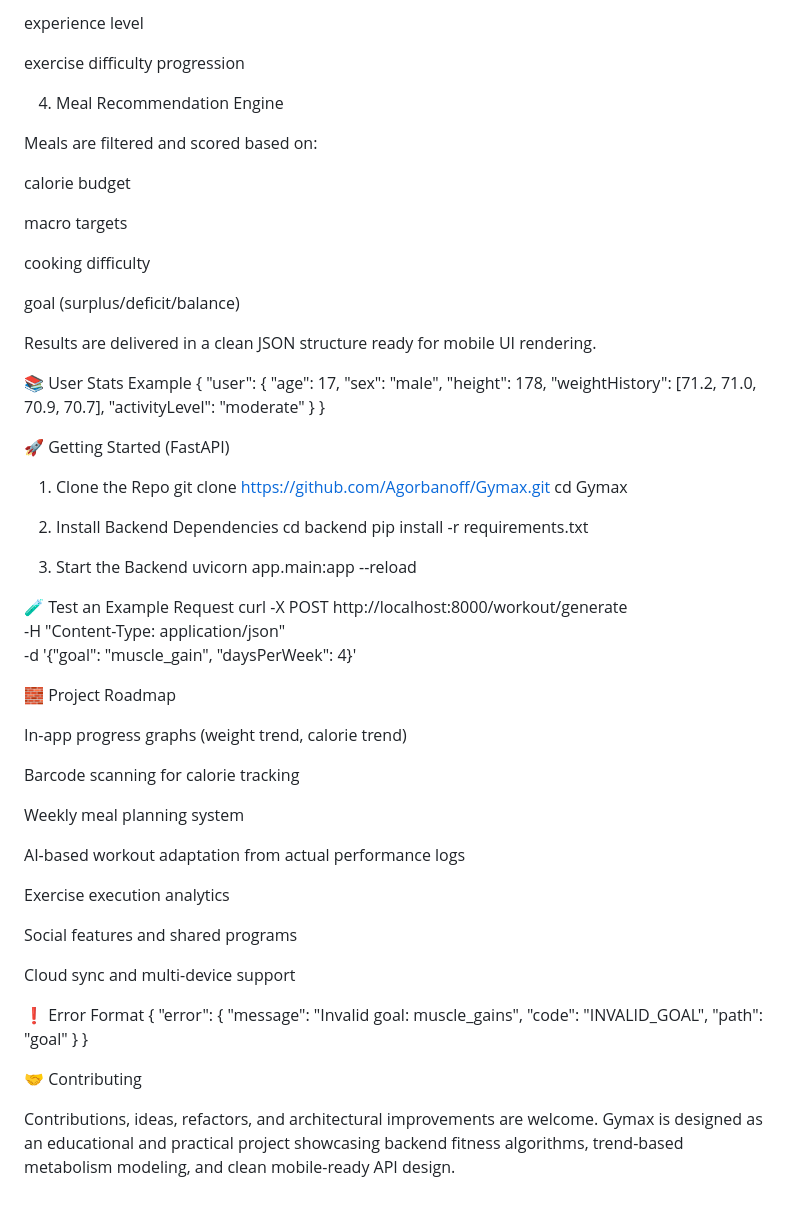
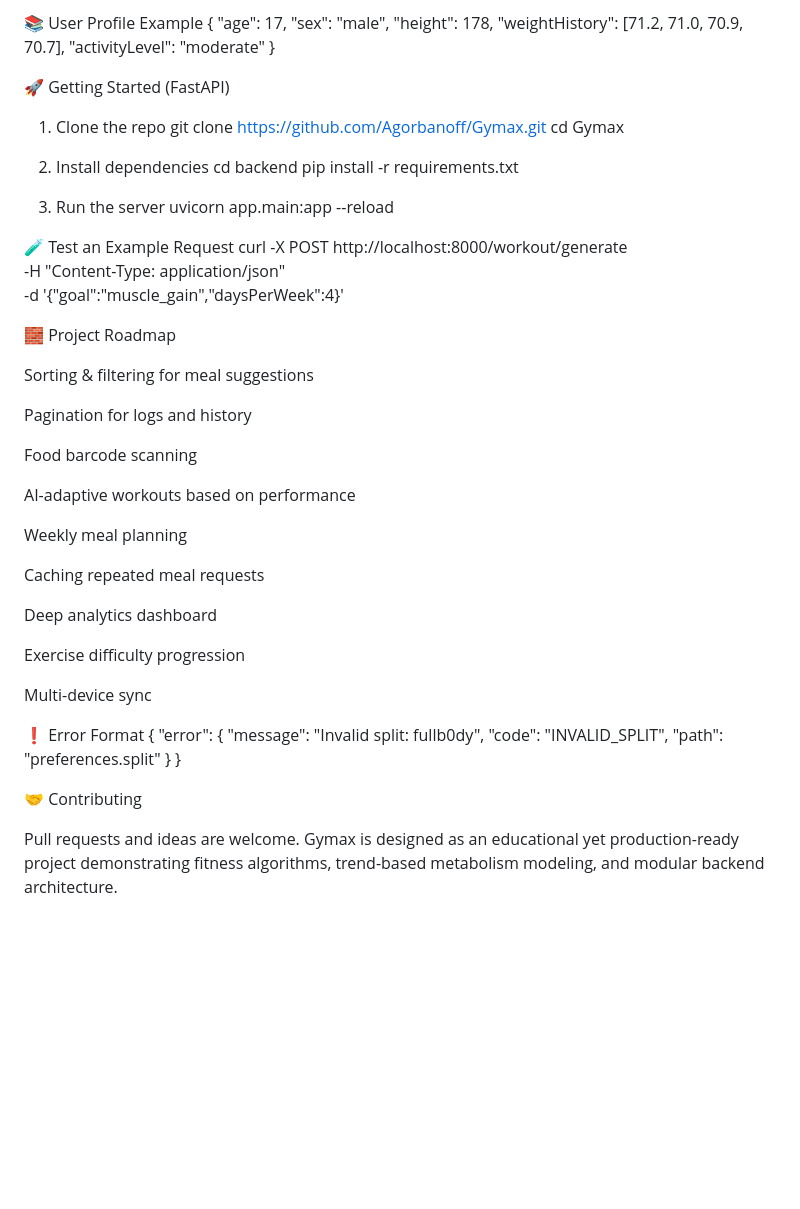
Before and after one commit to Agorbanoff/Introduction-to-script-languages, a Markdown page: README.md, the part around one of its changes. Rendered like a GitHub page; blank space fills up the shorter version.

```diff
--- a/README.md
+++ b/README.md
@@ -109,76 +105,60 @@ available equipment
 
-experience level
-
-exercise difficulty progression
-
-4. Meal Recommendation Engine
-
-Meals are filtered and scored based on:
-
-calorie budget
-
-macro targets
-
-cooking difficulty
-
-goal (surplus/deficit/balance)
-
-Results are delivered in a clean JSON structure ready for mobile UI rendering.
-
-📚 User Stats Example
+📚 User Profile Example
 {
-  "user": {
-    "age": 17,
-    "sex": "male",
-    "height": 178,
-    "weightHistory": [71.2, 71.0, 70.9, 70.7],
-    "activityLevel": "moderate"
-  }
+  "age": 17,
+  "sex": "male",
+  "height": 178,
+  "weightHistory": [71.2, 71.0, 70.9, 70.7],
+  "activityLevel": "moderate"
 }
 
 🚀 Getting Started (FastAPI)
-1. Clone the Repo
+1. Clone the repo
 git clone https://github.com/Agorbanoff/Gymax.git
 cd Gymax
 
-2. Install Backend Dependencies
+2. Install dependencies
 cd backend
 pip install -r requirements.txt
 
-3. Start the Backend
+3. Run the server
 uvicorn app.main:app --reload
 
 🧪 Test an Example Request
 curl -X POST http://localhost:8000/workout/generate \
   -H "Content-Type: application/json" \
-  -d '{"goal": "muscle_gain", "daysPerWeek": 4}'
+  -d '{"goal":"muscle_gain","daysPerWeek":4}'
 
 🧱 Project Roadmap
 
-In-app progress graphs (weight trend, calorie trend)
+Sorting & filtering for meal suggestions
 
-Barcode scanning for calorie tracking
+Pagination for logs and history
 
-Weekly meal planning system
+Food barcode scanning
 
-AI-based workout adaptation from actual performance logs
+AI-adaptive workouts based on performance
 
-Exercise execution analytics
+Weekly meal planning
 
-Social features and shared programs
+Caching repeated meal requests
 
-Cloud sync and multi-device support
+Deep analytics dashboard
+
+Exercise difficulty progression
+
+Multi-device sync
 
 ❗ Error Format
 {
   "error": {
-    "message": "Invalid goal: muscle_gains",
-    "code": "INVALID_GOAL",
-    "path": "goal"
+    "message": "Invalid split: fullb0dy",
+    "code": "INVALID_SPLIT",
+    "path": "preferences.split"
   }
 }
 
 🤝 Contributing
 
-Contributions, ideas, refactors, and architectural improvements are welcome.
-Gymax is designed as an educational and practical project showcasing backend fitness algorithms, trend-based metabolism modeling, and clean mobile-ready API design.
+Pull requests and ideas are welcome.
+Gymax is designed as an educational yet production-ready project demonstrating fitness algorithms, trend-based metabolism modeling, and modular backend architecture.
```
Also changed, not shown: other parts of README.md (+46 -50 lines).
